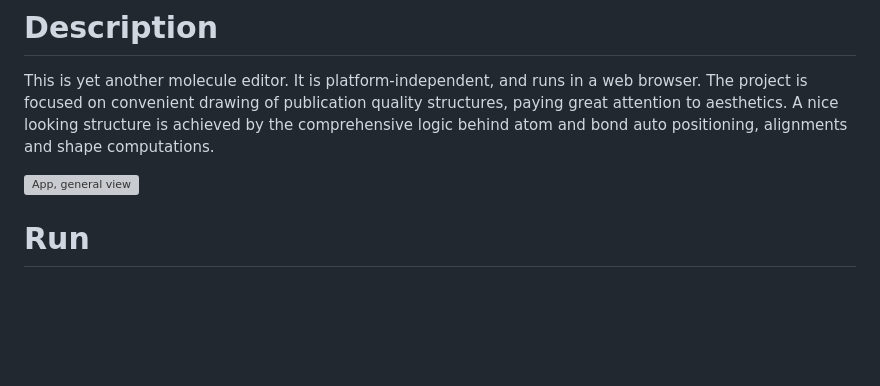
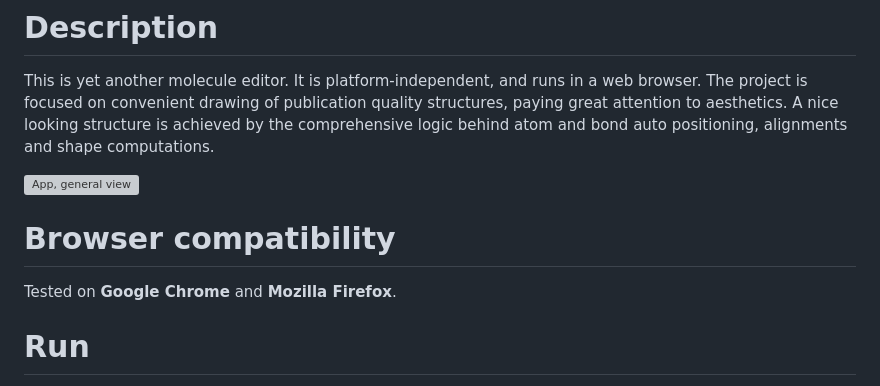
Before and after one commit to SergiiDudkin/ChemicalStructureEditor, a Markdown page: README.md, the part around the change. Drawn GitHub-style; blank space fills up the shorter version; grey boxes are pictures that could not be loaded.

Commit message:
Update of docs (browser compatibility)

```diff
--- a/README.md
+++ b/README.md
@@ -5,6 +5,9 @@ convenient drawing of publication quality structures, paying great attention to
 is achieved by the comprehensive logic behind atom and bond auto positioning, alignments and shape computations.
 
 ![App, general view](assets/images/CSE.png)
+
+# Browser compatibility
+Tested on **Google Chrome** and **Mozilla Firefox**.
 
 # Run
 The app is hosted on GitHub pages: [CSE](https://sergiidudkin.github.io/ChemicalStructureEditor/).
```
